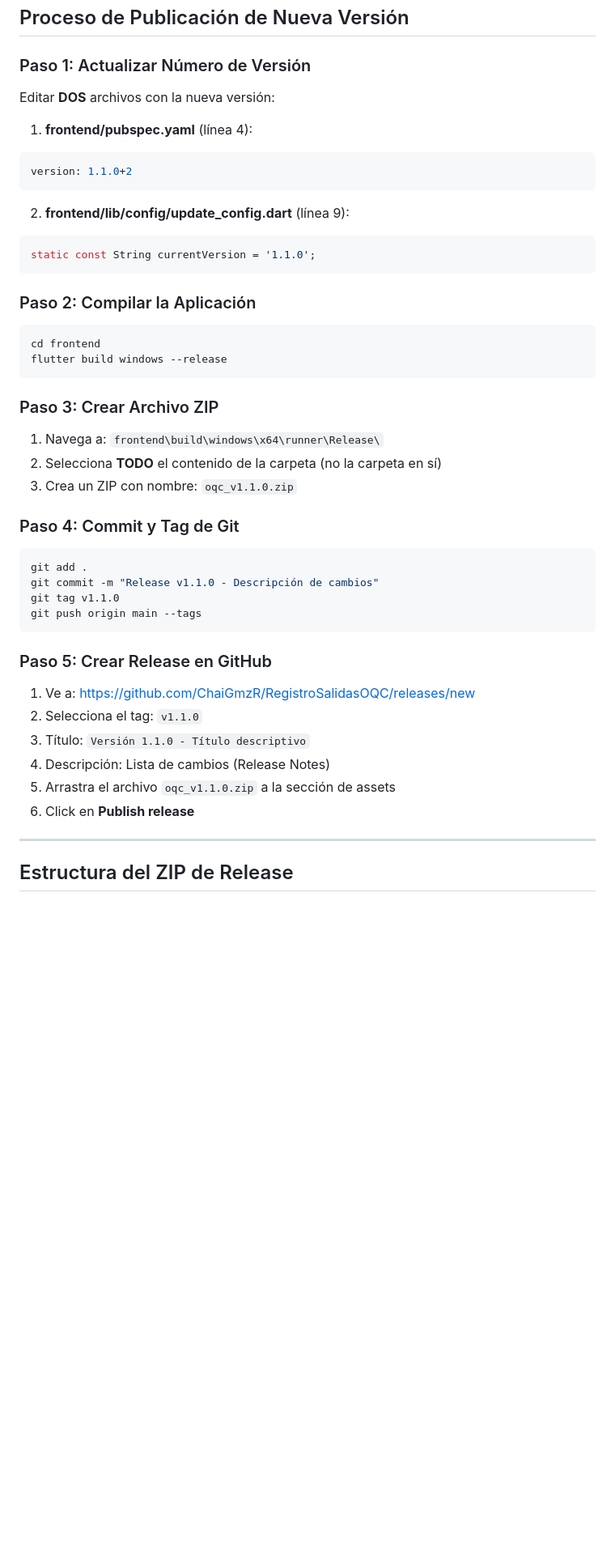
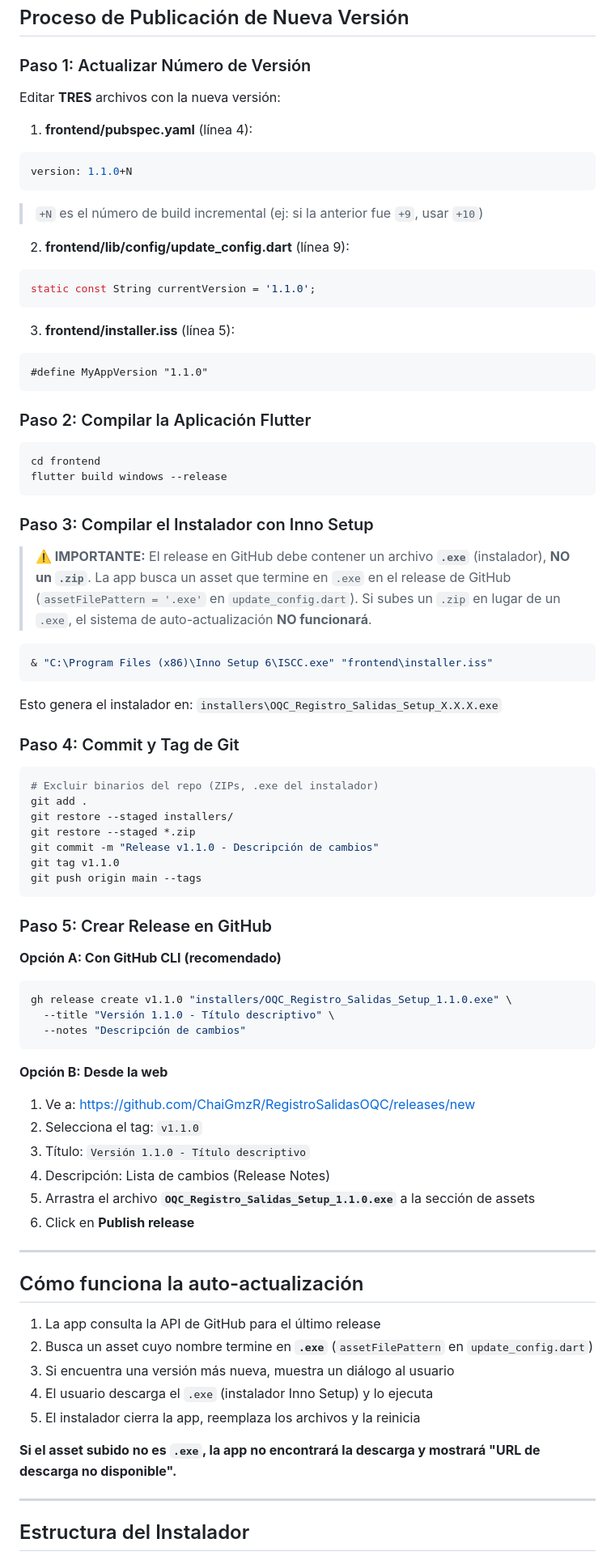
Before and after one commit to ChaiGmzR/RegistroSalidasOQC, a Markdown page: RELEASE_GUIDE.md, the part around one of its changes. Shown at 81% size. Rendered like a GitHub page; blank space fills up the shorter version.

````diff
--- a/RELEASE_GUIDE.md
+++ b/RELEASE_GUIDE.md
@@ -29,45 +29,83 @@ git push -u origin main
 
 ### Paso 1: Actualizar Número de Versión
 
-Editar **DOS** archivos con la nueva versión:
+Editar **TRES** archivos con la nueva versión:
 
 1. **frontend/pubspec.yaml** (línea 4):
 ```yaml
-version: 1.1.0+2
+version: 1.1.0+N
 ```
+> `+N` es el número de build incremental (ej: si la anterior fue `+9`, usar `+10`)
 
 2. **frontend/lib/config/update_config.dart** (línea 9):
 ```dart
 static const String currentVersion = '1.1.0';
 ```
 
-### Paso 2: Compilar la Aplicación
+3. **frontend/installer.iss** (línea 5):
+```iss
+#define MyAppVersion "1.1.0"
+```
+
+### Paso 2: Compilar la Aplicación Flutter
 ```bash
 cd frontend
 flutter build windows --release
 ```
 
-### Paso 3: Crear Archivo ZIP
-1. Navega a: `frontend\build\windows\x64\runner\Release\`
-2. Selecciona **TODO** el contenido de la carpeta (no la carpeta en sí)
-3. Crea un ZIP con nombre: `oqc_v1.1.0.zip`
+### Paso 3: Compilar el Instalador con Inno Setup
+
+> **⚠️ IMPORTANTE:** El release en GitHub debe contener un archivo **`.exe`** (instalador), **NO un `.zip`**.
+> La app busca un asset que termine en `.exe` en el release de GitHub (`assetFilePattern = '.exe'` en `update_config.dart`).
+> Si subes un `.zip` en lugar de un `.exe`, el sistema de auto-actualización **NO funcionará**.
+
+```bash
+& "C:\Program Files (x86)\Inno Setup 6\ISCC.exe" "frontend\installer.iss"
+```
+
+Esto genera el instalador en: `installers\OQC_Registro_Salidas_Setup_X.X.X.exe`
 
 ### Paso 4: Commit y Tag de Git
 ```bash
+# Excluir binarios del repo (ZIPs, .exe del instalador)
 git add .
+git restore --staged installers/
+git restore --staged *.zip
 git commit -m "Release v1.1.0 - Descripción de cambios"
 git tag v1.1.0
 git push origin main --tags
 ```
 
 ### Paso 5: Crear Release en GitHub
+
+**Opción A: Con GitHub CLI (recomendado)**
+```bash
+gh release create v1.1.0 "installers/OQC_Registro_Salidas_Setup_1.1.0.exe" \
+  --title "Versión 1.1.0 - Título descriptivo" \
+  --notes "Descripción de cambios"
+```
+
+**Opción B: Desde la web**
 1. Ve a: https://github.com/ChaiGmzR/RegistroSalidasOQC/releases/new
 2. Selecciona el tag: `v1.1.0`
 3. Título: `Versión 1.1.0 - Título descriptivo`
 4. Descripción: Lista de cambios (Release Notes)
-5. Arrastra el archivo `oqc_v1.1.0.zip` a la sección de assets
+5. Arrastra el archivo **`OQC_Registro_Salidas_Setup_1.1.0.exe`** a la sección de assets
 6. Click en **Publish release**
 
 ---
 
-## Estructura del ZIP de Release
+## Cómo funciona la auto-actualización
+
+1. La app consulta la API de GitHub para el último release
+2. Busca un asset cuyo nombre termine en **`.exe`** (`assetFilePattern` en `update_config.dart`)
+3. Si encuentra una versión más nueva, muestra un diálogo al usuario
+4. El usuario descarga el `.exe` (instalador Inno Setup) y lo ejecuta
+5. El instalador cierra la app, reemplaza los archivos y la reinicia
+
+**Si el asset subido no es `.exe`, la app no encontrará la descarga y mostrará "URL de descarga no disponible".**
+
+---
+
+## Estructura del Instalador
+
````
Also changed, not shown: other parts of RELEASE_GUIDE.md (+37 -21 lines).
